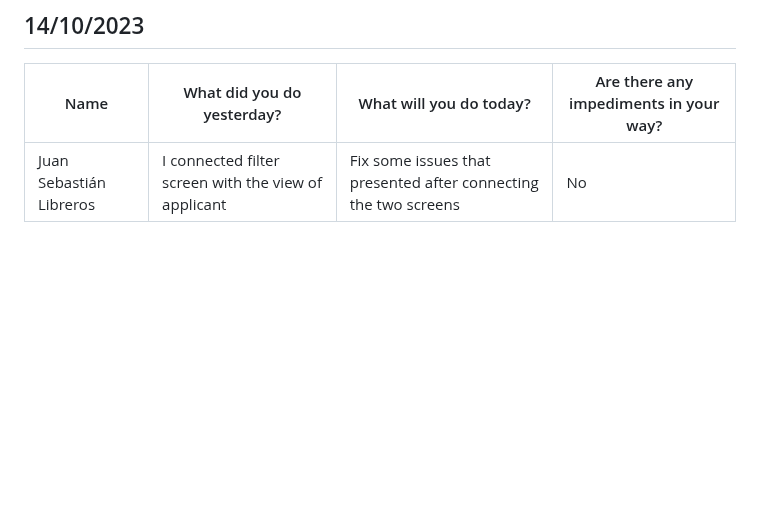
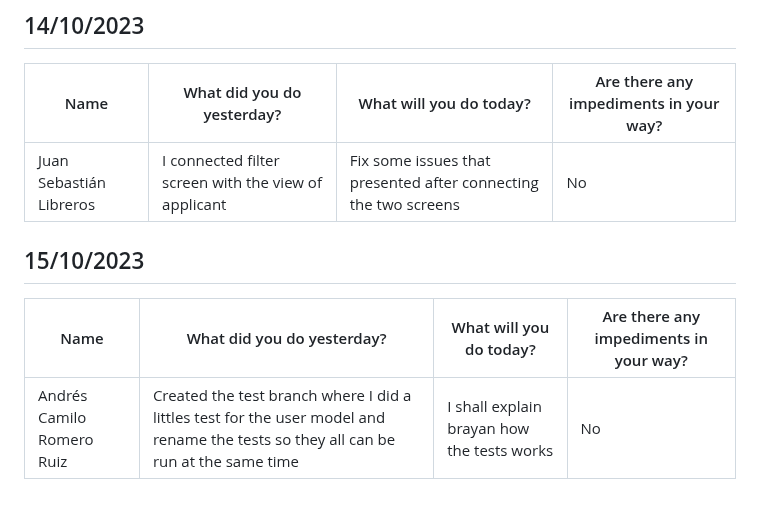
Before and after one commit to Camilin1904/ScholarshipManagement, a Markdown page: Dailies.md, the part around the change. Drawn GitHub-style; blank space fills up the shorter version.

Commit message:
Document dailies 15/10/2023 Andrés Romero

```diff
--- a/Dailies.md
+++ b/Dailies.md
@@ -216,3 +216,9 @@ Good morning, good evening and good night.
 | Name | What did you do yesterday? | What will you do today? | Are there any impediments in your way? |
 |----------|----------|----------|----------|
 | Juan Sebastián Libreros | I connected filter screen with the view of applicant | Fix some issues that presented after connecting the two screens | No |
+
+## 15/10/2023
+
+| Name | What did you do yesterday? | What will you do today? | Are there any impediments in your way? |
+|----------|----------|----------|----------|
+| Andrés Camilo Romero Ruiz | Created the test branch where I did a littles test for the user model and rename the tests so they all can be run at the same time | I shall explain brayan how the tests works | No |
```
